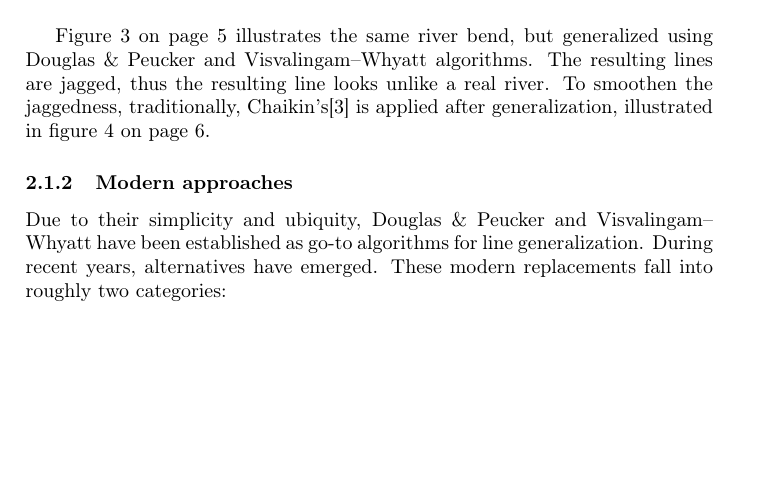
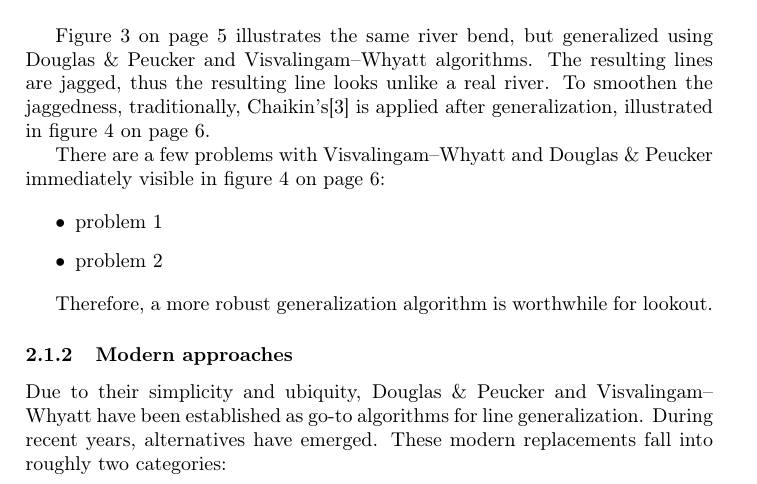
Before and after one commit to motiejus/wm, a LaTeX paper (mj-msc.tex): part of page 6 of 14 before the commit and part of page 6 of 15 after it, cut so that both start at the same text, the shorter picture padded with empty space. Compiled offline with pdfLaTeX; a LaTeX package or settings file that is missing is left out.

Commit message:
add "problems" with DP and VW

```diff
--- a/mj-msc.tex
+++ b/mj-msc.tex
@@ -253,6 +253,16 @@ figure~\onpage{fig:salvis-generalized-chaikin-50k}.
     \caption{Generalized and smoothened river (1:50000).}
     \label{fig:salvis-generalized-chaikin-50k}
 \end{figure}
+
+There are a few problems with {\VW} and {\DP} immediately visible in
+figure~\onpage{fig:salvis-generalized-chaikin-50k}:
+
+\begin{itemize}
+    \item problem 1
+    \item problem 2
+\end{itemize}
+
+Therefore, a more robust generalization algorithm is worthwhile for lookout.
 
 \subsubsection{Modern approaches}
 
```
Also changed, not shown: Makefile.
